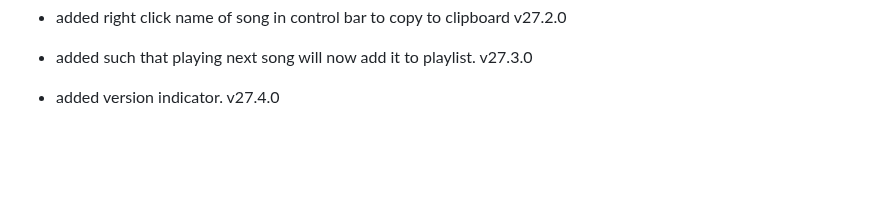
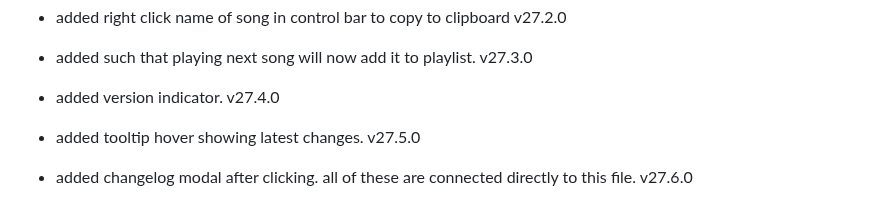
Before and after one commit to fish-aimf/sweetescape-music-player, a Markdown page: changelog.md, the part around the change. GitHub-like rendering; blank space fills up the shorter version.

```diff
--- a/changelog.md
+++ b/changelog.md
@@ -193,3 +193,5 @@
 - added right click name of song in control bar to copy to clipboard v27.2.0
 - added such that playing next song will now add it to playlist. v27.3.0
 - added version indicator. v27.4.0
+- added tooltip hover showing latest changes. v27.5.0
+- added changelog modal after clicking. all of these are connected directly to this file. v27.6.0
```
